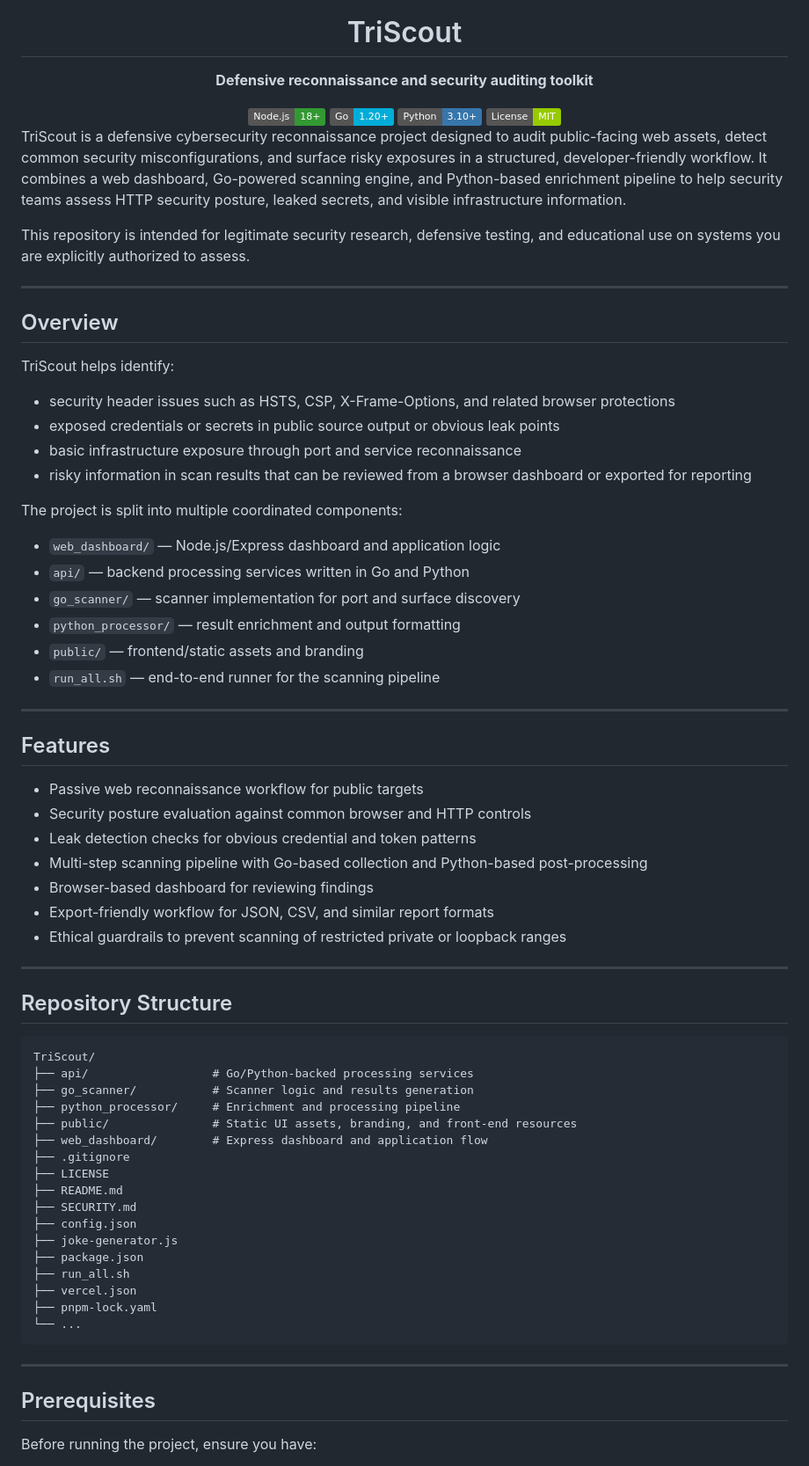
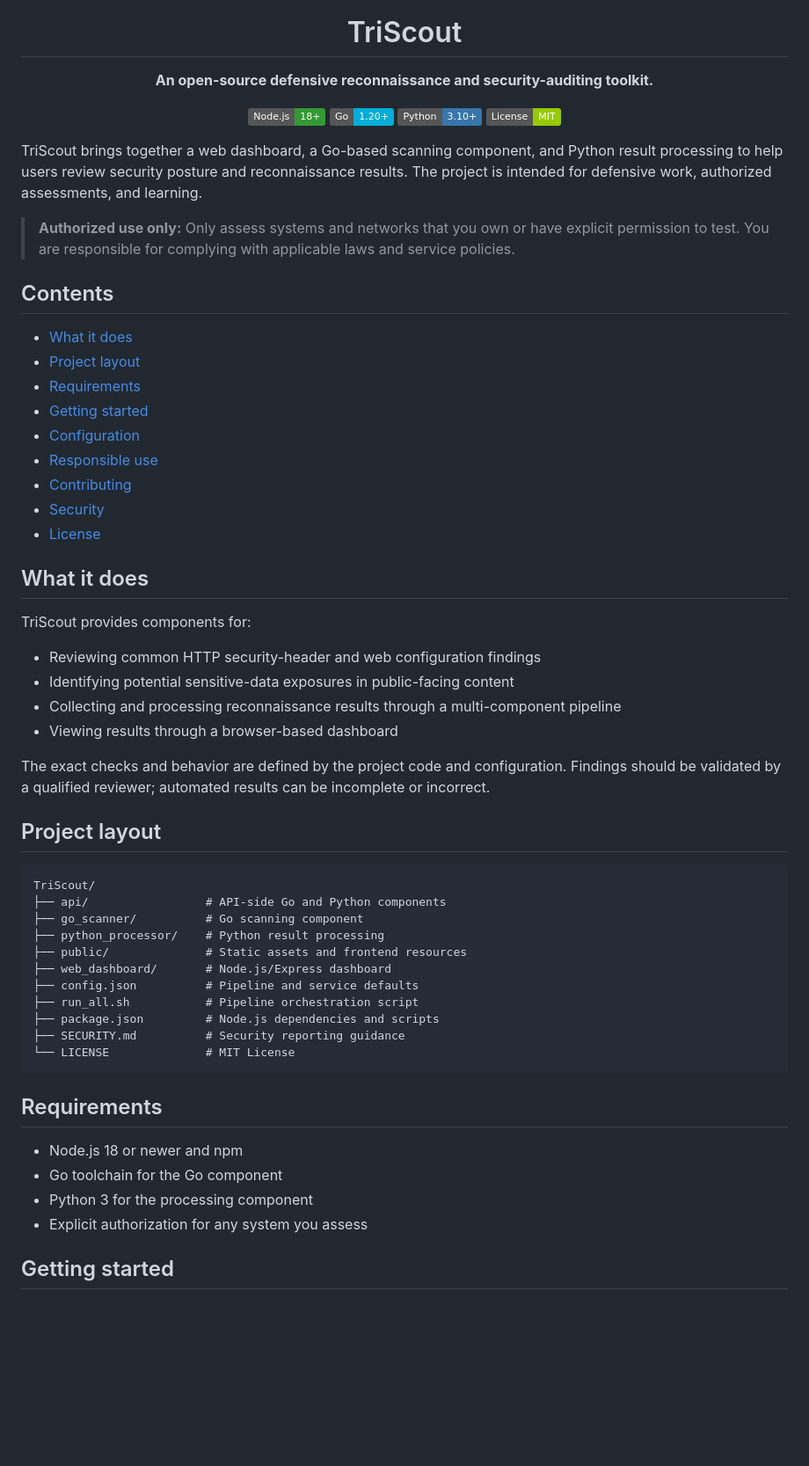
Before and after one commit to Kiran-mondal/TriScout, a Markdown page: README.md, the part around one of its changes. Shown at 88% size. Rendered like a GitHub page; badges without logos; blank space fills up the shorter version.

Commit message:
Rework README in a community-focused open-source style

````diff
--- a/README.md
+++ b/README.md
@@ -3,76 +3,62 @@
   <h1>TriScout</h1>
+  <p><strong>An open-source defensive reconnaissance and security-auditing toolkit.</strong></p>
   <p>
-    <strong>Defensive reconnaissance and security auditing toolkit</strong>
+    <img src="https://img.shields.io/badge/Node.js-18%2B-339933?logo=nodedotjs&logoColor=white" alt="Node.js 18+" />
+    <img src="https://img.shields.io/badge/Go-1.20%2B-00ADD8?logo=go&logoColor=white" alt="Go 1.20+" />
+    <img src="https://img.shields.io/badge/Python-3.10%2B-3776AB?logo=python&logoColor=white" alt="Python 3.10+" />
+    <img src="https://img.shields.io/badge/License-MIT-green.svg" alt="MIT License" />
   </p>
-  <img src="https://img.shields.io/badge/Node.js-18%2B-339933?style=flat&logo=nodedotjs" alt="Node.js 18+" />
-  <img src="https://img.shields.io/badge/Go-1.20%2B-00ADD8?style=flat&logo=go" alt="Go 1.20+" />
-  <img src="https://img.shields.io/badge/Python-3.10%2B-3776AB?style=flat&logo=python" alt="Python 3.10+" />
-  <img src="https://img.shields.io/badge/License-MIT-green.svg" alt="MIT License" />
 </div>
 
-TriScout is a defensive cybersecurity reconnaissance project designed to audit public-facing web assets, detect common security misconfigurations, and surface risky exposures in a structured, developer-friendly workflow. It combines a web dashboard, Go-powered scanning engine, and Python-based enrichment pipeline to help security teams assess HTTP security posture, leaked secrets, and visible infrastructure information.
+TriScout brings together a web dashboard, a Go-based scanning component, and Python result processing to help users review security posture and reconnaissance results. The project is intended for defensive work, authorized assessments, and learning.
 
-This repository is intended for legitimate security research, defensive testing, and educational use on systems you are explicitly authorized to assess.
+> **Authorized use only:** Only assess systems and networks that you own or have explicit permission to test. You are responsible for complying with applicable laws and service policies.
 
----
+## Contents
 
-## Overview
+- [What it does](#what-it-does)
+- [Project layout](#project-layout)
+- [Requirements](#requirements)
+- [Getting started](#getting-started)
+- [Configuration](#configuration)
+- [Responsible use](#responsible-use)
+- [Contributing](#contributing)
+- [Security](#security)
+- [License](#license)
 
-TriScout helps identify:
+## What it does
 
-- security header issues such as HSTS, CSP, X-Frame-Options, and related browser protections
-- exposed credentials or secrets in public source output or obvious leak points
-- basic infrastructure exposure through port and service reconnaissance
-- risky information in scan results that can be reviewed from a browser dashboard or exported for reporting
+TriScout provides components for:
 
-The project is split into multiple coordinated components:
+- Reviewing common HTTP security-header and web configuration findings
+- Identifying potential sensitive-data exposures in public-facing content
+- Collecting and processing reconnaissance results through a multi-component pipeline
+- Viewing results through a browser-based dashboard
 
-- `web_dashboard/` — Node.js/Express dashboard and application logic
-- `api/` — backend processing services written in Go and Python
-- `go_scanner/` — scanner implementation for port and surface discovery
-- `python_processor/` — result enrichment and output formatting
-- `public/` — frontend/static assets and branding
-- `run_all.sh` — end-to-end runner for the scanning pipeline
+The exact checks and behavior are defined by the project code and configuration. Findings should be validated by a qualified reviewer; automated results can be incomplete or incorrect.
 
----
-
-## Features
-
-- Passive web reconnaissance workflow for public targets
-- Security posture evaluation against common browser and HTTP controls
-- Leak detection checks for obvious credential and token patterns
-- Multi-step scanning pipeline with Go-based collection and Python-based post-processing
-- Browser-based dashboard for reviewing findings
-- Export-friendly workflow for JSON, CSV, and similar report formats
-- Ethical guardrails to prevent scanning of restricted private or loopback ranges
-
----
-
-## Repository Structure
+## Project layout
 
 ```text
 TriScout/
-├── api/                  # Go/Python-backed processing services
-├── go_scanner/           # Scanner logic and results generation
-├── python_processor/     # Enrichment and processing pipeline
-├── public/               # Static UI assets, branding, and front-end resources
-├── web_dashboard/        # Express dashboard and application flow
-├── .gitignore
-├── LICENSE
-├── README.md
-├── SECURITY.md
-├── config.json
-├── joke-generator.js
-├── package.json
-├── run_all.sh
-├── vercel.json
-├── pnpm-lock.yaml
-└── ...
+├── api/                 # API-side Go and Python components
+├── go_scanner/          # Go scanning component
+├── python_processor/    # Python result processing
+├── public/              # Static assets and frontend resources
+├── web_dashboard/       # Node.js/Express dashboard
+├── config.json          # Pipeline and service defaults
+├── run_all.sh           # Pipeline orchestration script
+├── package.json         # Node.js dependencies and scripts
+├── SECURITY.md          # Security reporting guidance
+└── LICENSE              # MIT License
 ```
 
----
+## Requirements
 
-## Prerequisites
+- Node.js 18 or newer and npm
+- Go toolchain for the Go component
+- Python 3 for the processing component
+- Explicit authorization for any system you assess
 
-Before running the project, ensure you have:
+## Getting started
 
````
Also changed, not shown: other parts of README.md (+20 -70 lines).
